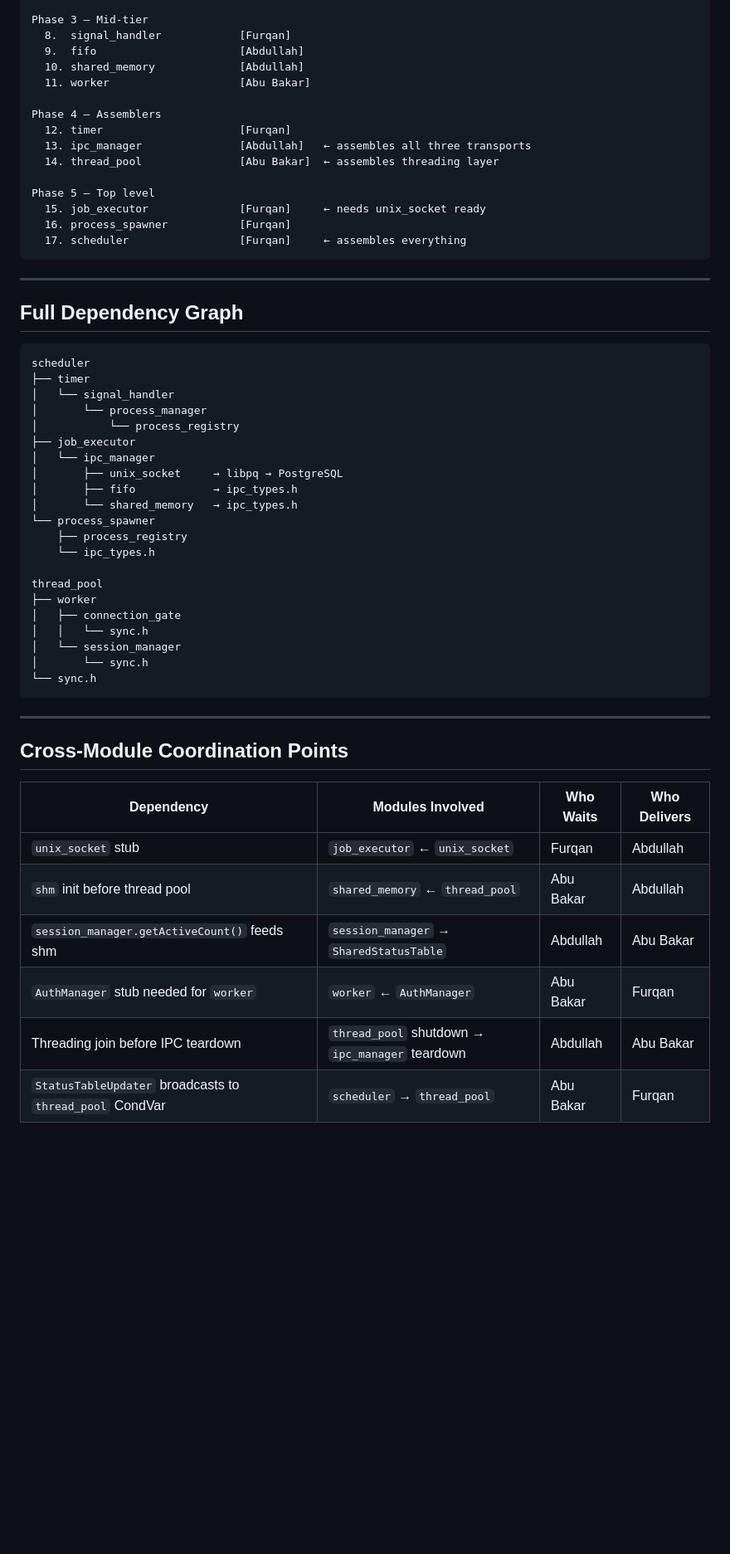
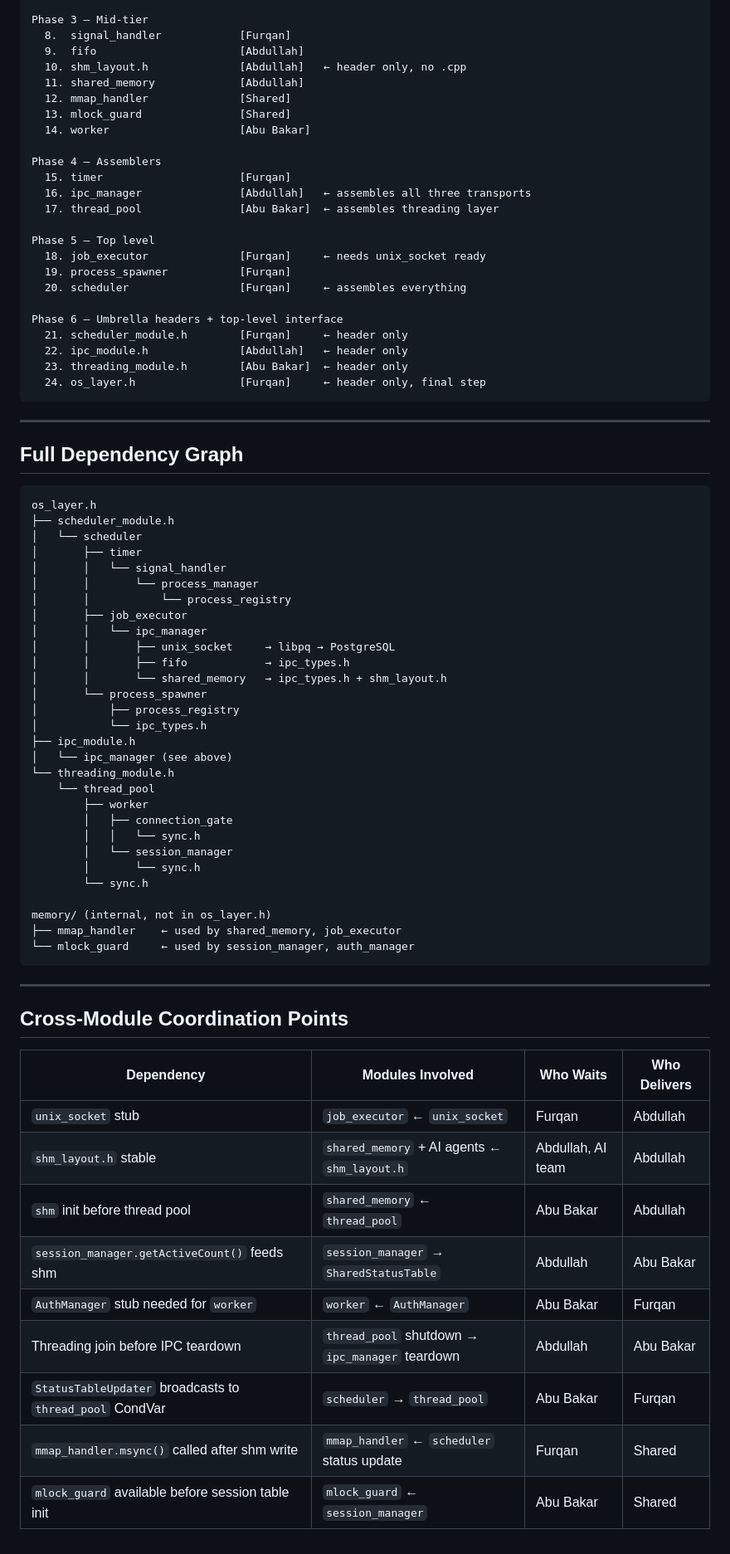
Before and after one commit to Furqan-2006/JusticeFlow, a Markdown page: src/os_layer/ARCHITECTURE.md, the part around one of its changes. Shown at 83% size. GitHub-like rendering; blank space fills up the shorter version.

Commit message:
Revise OS Layer Architecture documentation
Updated the OS layer architecture documentation to reflect changes in module structure and dependencies.

````diff
--- a/src/os_layer/ARCHITECTURE.md
+++ b/src/os_layer/ARCHITECTURE.md
@@ -108,18 +156,27 @@ Phase 2 — Independent modules
 Phase 3 — Mid-tier
   8.  signal_handler            [Furqan]
   9.  fifo                      [Abdullah]
-  10. shared_memory             [Abdullah]
-  11. worker                    [Abu Bakar]
+  10. shm_layout.h              [Abdullah]   ← header only, no .cpp
+  11. shared_memory             [Abdullah]
+  12. mmap_handler              [Shared]
+  13. mlock_guard               [Shared]
+  14. worker                    [Abu Bakar]
 
 Phase 4 — Assemblers
-  12. timer                     [Furqan]
-  13. ipc_manager               [Abdullah]   ← assembles all three transports
-  14. thread_pool               [Abu Bakar]  ← assembles threading layer
+  15. timer                     [Furqan]
+  16. ipc_manager               [Abdullah]   ← assembles all three transports
+  17. thread_pool               [Abu Bakar]  ← assembles threading layer
 
 Phase 5 — Top level
-  15. job_executor              [Furqan]     ← needs unix_socket ready
-  16. process_spawner           [Furqan]
-  17. scheduler                 [Furqan]     ← assembles everything
+  18. job_executor              [Furqan]     ← needs unix_socket ready
+  19. process_spawner           [Furqan]
+  20. scheduler                 [Furqan]     ← assembles everything
+
+Phase 6 — Umbrella headers + top-level interface
+  21. scheduler_module.h        [Furqan]     ← header only
+  22. ipc_module.h              [Abdullah]   ← header only
+  23. threading_module.h        [Abu Bakar]  ← header only
+  24. os_layer.h                [Furqan]     ← header only, final step
 ```
 
 ---
@@ -127,38 +184,49 @@ Phase 5 — Top level
 ## Full Dependency Graph
 
 ```
-scheduler
-├── timer
-│   └── signal_handler
-│       └── process_manager
-│           └── process_registry
-├── job_executor
-│   └── ipc_manager
-│       ├── unix_socket     → libpq → PostgreSQL
-│       ├── fifo            → ipc_types.h
-│       └── shared_memory   → ipc_types.h
-└── process_spawner
-    ├── process_registry
-    └── ipc_types.h
+os_layer.h
+├── scheduler_module.h
+│   └── scheduler
+│       ├── timer
+│       │   └── signal_handler
+│       │       └── process_manager
+│       │           └── process_registry
+│       ├── job_executor
+│       │   └── ipc_manager
+│       │       ├── unix_socket     → libpq → PostgreSQL
+│       │       ├── fifo            → ipc_types.h
+│       │       └── shared_memory   → ipc_types.h + shm_layout.h
+│       └── process_spawner
+│           ├── process_registry
+│           └── ipc_types.h
+├── ipc_module.h
+│   └── ipc_manager (see above)
+└── threading_module.h
+    └── thread_pool
+        ├── worker
+        │   ├── connection_gate
+        │   │   └── sync.h
+        │   └── session_manager
+        │       └── sync.h
+        └── sync.h
 
-thread_pool
-├── worker
-│   ├── connection_gate
-│   │   └── sync.h
-│   └── session_manager
-│       └── sync.h
-└── sync.h
+memory/ (internal, not in os_layer.h)
+├── mmap_handler    ← used by shared_memory, job_executor
+└── mlock_guard     ← used by session_manager, auth_manager
 ```
 
 ---
 
 ## Cross-Module Coordination Points
 
-| Dependency                                               | Modules Involved                                | Who Waits | Who Delivers |
-| -------------------------------------------------------- | ----------------------------------------------- | --------- | ------------ |
-| `unix_socket` stub                                       | `job_executor` ← `unix_socket`                  | Furqan    | Abdullah     |
-| `shm` init before thread pool                            | `shared_memory` ← `thread_pool`                 | Abu Bakar | Abdullah     |
-| `session_manager.getActiveCount()` feeds shm             | `session_manager` → `SharedStatusTable`         | Abdullah  | Abu Bakar    |
-| `AuthManager` stub needed for `worker`                   | `worker` ← `AuthManager`                        | Abu Bakar | Furqan       |
-| Threading join before IPC teardown                       | `thread_pool` shutdown → `ipc_manager` teardown | Abdullah  | Abu Bakar    |
-| `StatusTableUpdater` broadcasts to `thread_pool` CondVar | `scheduler` → `thread_pool`                     | Abu Bakar | Furqan       |
+| Dependency | Modules Involved | Who Waits | Who Delivers |
+|---|---|---|---|
+| `unix_socket` stub | `job_executor` ← `unix_socket` | Furqan | Abdullah |
+| `shm_layout.h` stable | `shared_memory` + AI agents ← `shm_layout.h` | Abdullah, AI team | Abdullah |
+| `shm` init before thread pool | `shared_memory` ← `thread_pool` | Abu Bakar | Abdullah |
+| `session_manager.getActiveCount()` feeds shm | `session_manager` → `SharedStatusTable` | Abdullah | Abu Bakar |
+| `AuthManager` stub needed for `worker` | `worker` ← `AuthManager` | Abu Bakar | Furqan |
+| Threading join before IPC teardown | `thread_pool` shutdown → `ipc_manager` teardown | Abdullah | Abu Bakar |
+| `StatusTableUpdater` broadcasts to `thread_pool` CondVar | `scheduler` → `thread_pool` | Abu Bakar | Furqan |
+| `mmap_handler.msync()` called after shm write | `mmap_handler` ← `scheduler` status update | Furqan | Shared |
+| `mlock_guard` available before session table init | `mlock_guard` ← `session_manager` | Abu Bakar | Shared |
````
Also changed, not shown: other parts of src/os_layer/ARCHITECTURE.md (+53 -5 lines).
